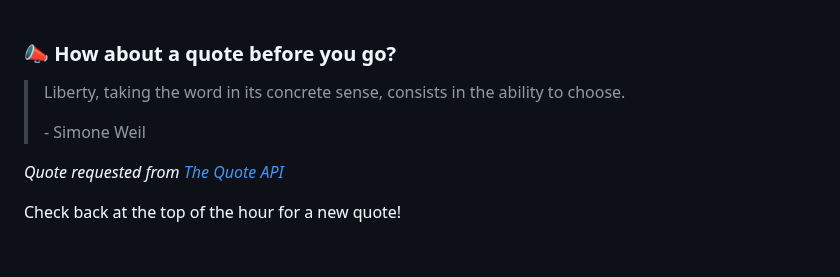
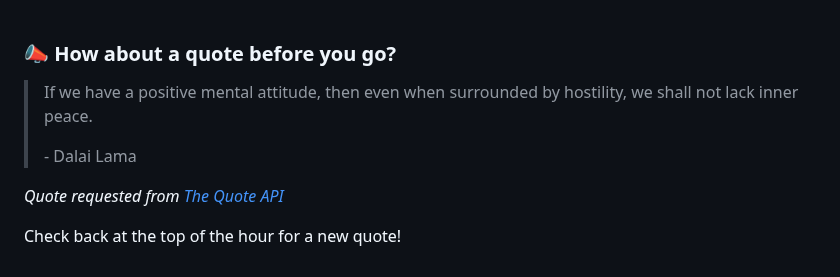
Before and after one commit to brandonperfetti/brandonperfetti, a Markdown page: README.md, the part around the change. GitHub-like rendering.

Commit message:
[Automated] README updated with new quote!

```diff
--- a/README.md
+++ b/README.md
@@ -178,9 +178,9 @@ My auto-generated
 
 ### 📣 How about a quote before you go?
 
-> Liberty, taking the word in its concrete sense, consists in the ability to choose.
+> If we have a positive mental attitude, then even when surrounded by hostility, we shall not lack inner peace.
 >
-> <p>- Simone Weil</p>
+> <p>- Dalai Lama</p>
 
 _Quote requested from [The Quote API](https://api.quotable.io/random)_
 
```
